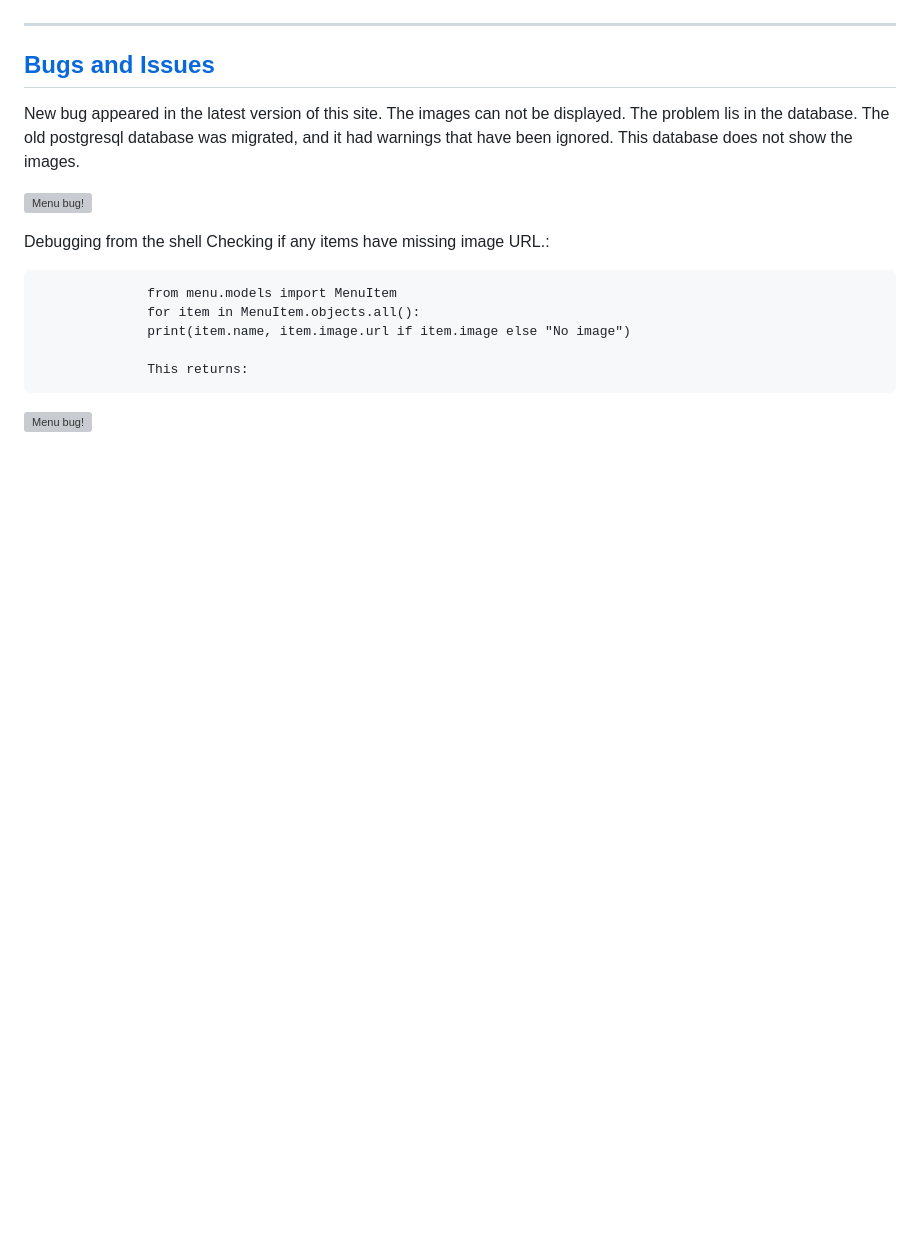
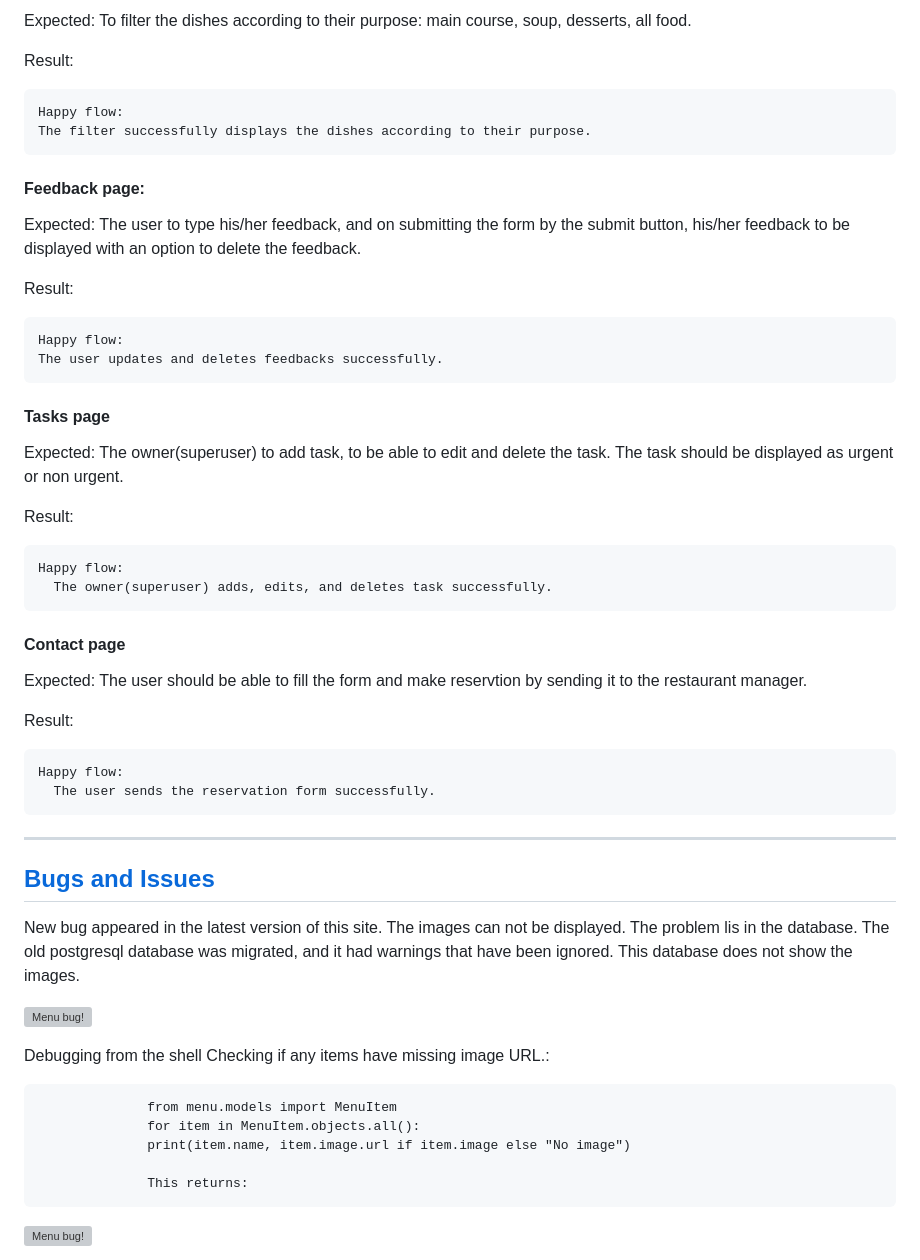
Before and after one commit to kamenco/dinestwo, a Markdown page: README.md, the part around the change printed below. GitHub-like rendering; blank space fills up the shorter version; grey boxes are pictures that could not be loaded.

```diff
--- a/README.md
+++ b/README.md
@@ -314,4 +365,43 @@ Lighthouse runs an audit of your website and feeds back a set of scores for acce
+Expected:
+  To filter the dishes according to their purpose: main course, soup, desserts, all food.
+
+  Result:
+
+    Happy flow:
+    The filter successfully displays the dishes according to their purpose.
+
+#### Feedback page:
+
+Expected:
+  The user to type his/her feedback, and on submitting the form by the submit button, his/her feedback to be displayed with an option to delete the feedback.
+
+  Result:
+
+    Happy flow:
+    The user updates and deletes feedbacks successfully.
+
+#### Tasks page
+
+  Expected:
+    The owner(superuser) to add task, to be able to edit and delete the task. The task should be displayed as urgent or non urgent.
+
+  Result:
+
+    Happy flow:
+      The owner(superuser) adds, edits, and deletes task successfully.
+
+#### Contact page
+
+  Expected:
+    The user should be able to fill the form and make reservtion by sending it to the restaurant manager.
+
+  Result:
+
+    Happy flow:
+      The user sends the reservation form successfully.
+
 ---
+
 ## [Bugs and Issues](#bugs-and-issues)
 
 New bug appeared in the latest version of this site. The images can not be displayed. The problem lis in the database. The old postgresql database was migrated, and it had warnings that have been ignored. This database does not show the images.
```
Also changed, not shown: other parts of README.md (+51 -0 lines), README_ASSETS/img_problem.png (added).
